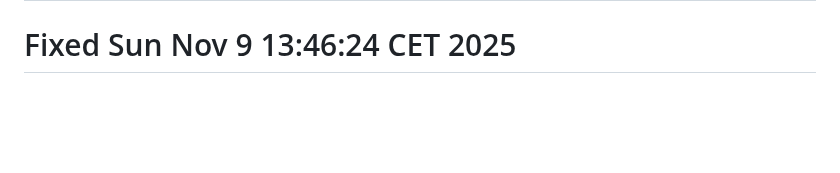
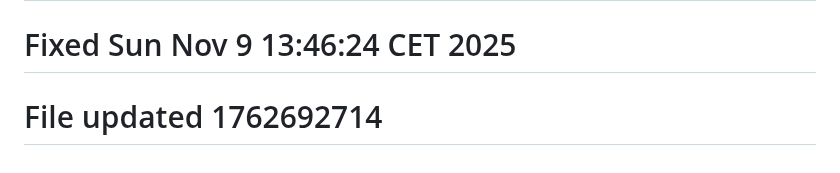
Before and after one commit to uldyssian-sh/vmware-aria-suite-8-learn, a Markdown page: README.md, the part around the change. GitHub-like rendering; blank space fills up the shorter version.

Commit message:
fix: update ./README.md for SUCCESS status

```diff
--- a/README.md
+++ b/README.md
@@ -682,3 +682,4 @@ For enterprise support and consulting services:
 # Updated Sun Nov  9 12:56:35 CET 2025
 # Updated Sun Nov  9 13:44:29 CET 2025
 # Fixed Sun Nov  9 13:46:24 CET 2025
+# File updated 1762692714
```
